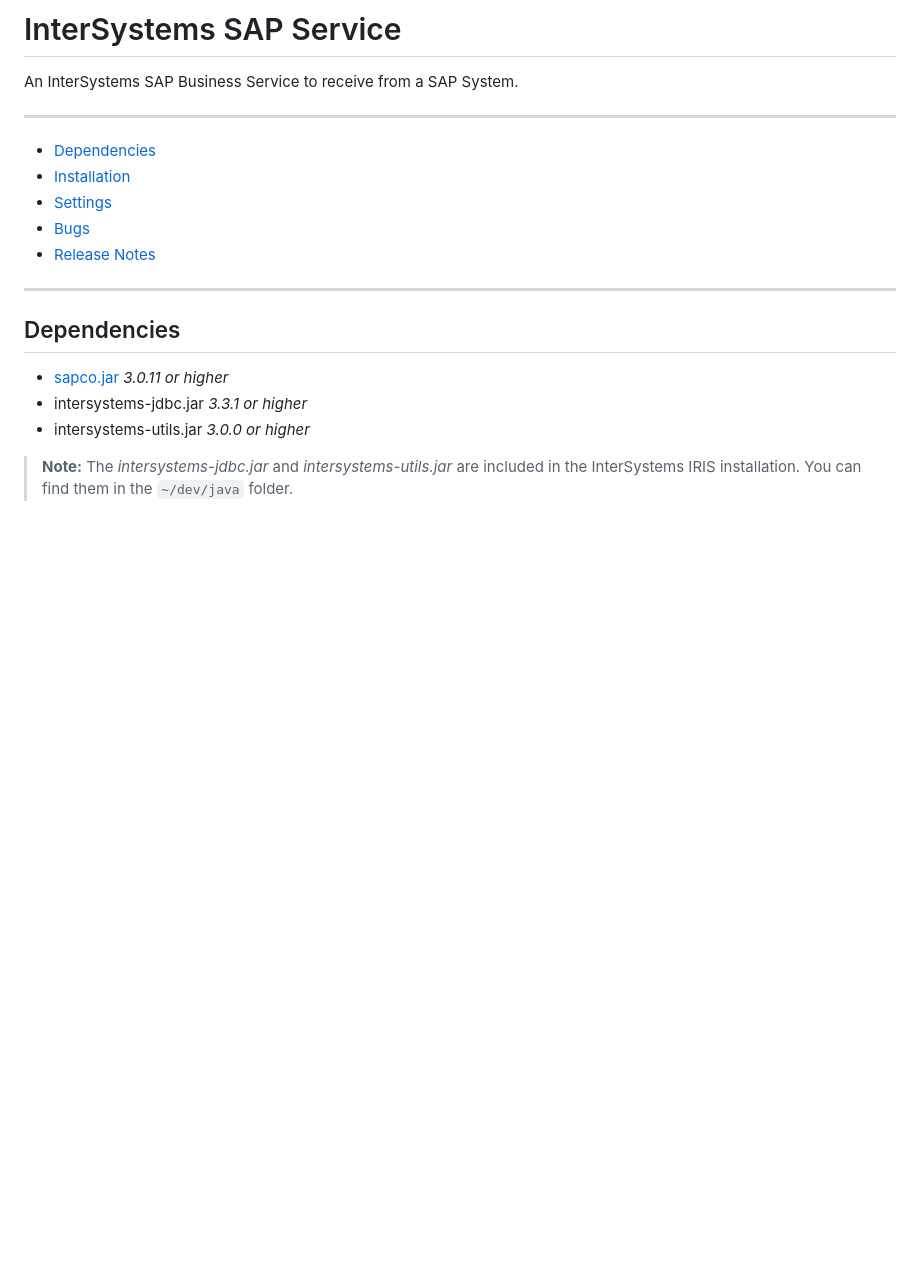
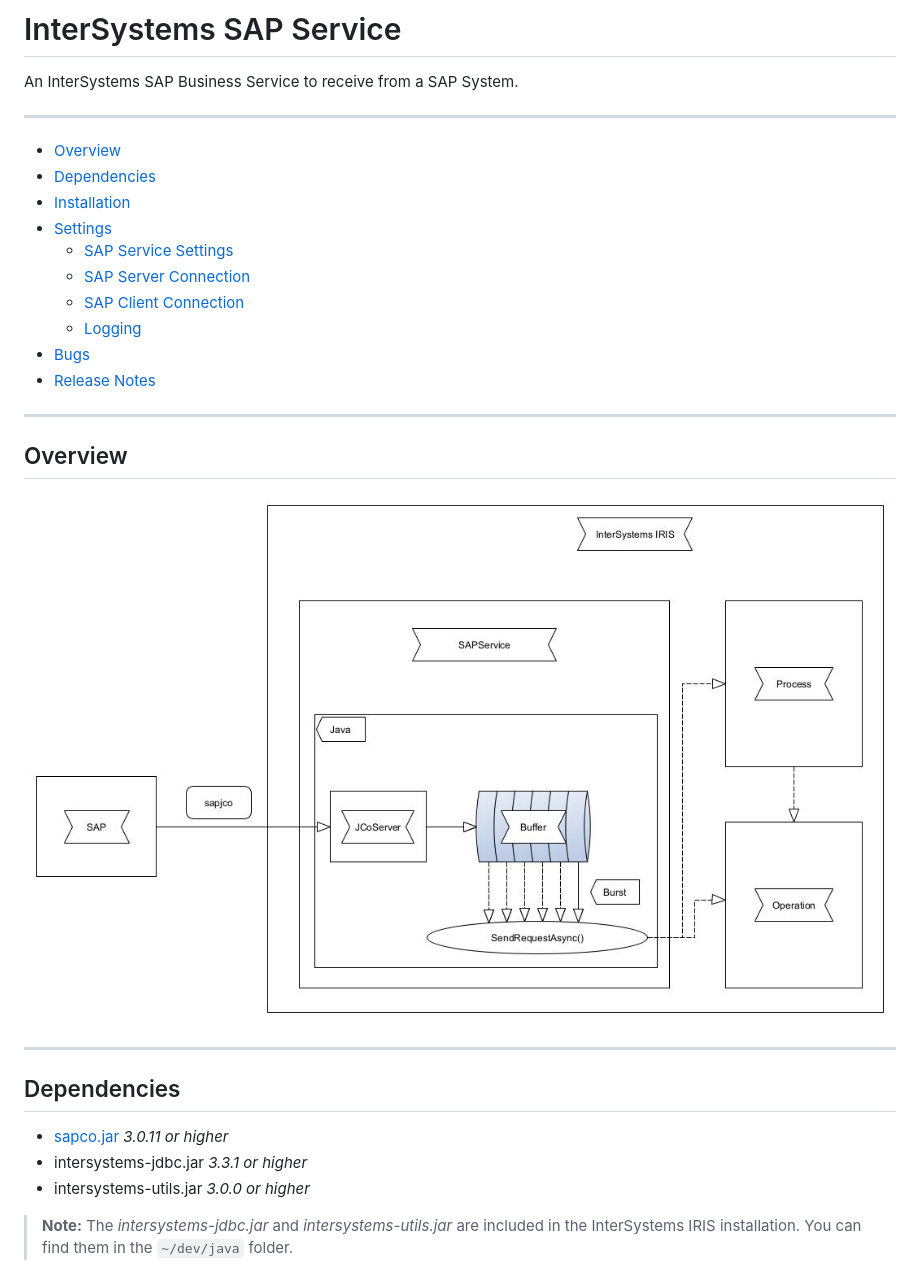
Before and after one commit to intersystems-dach/intersystems-sap-service, a Markdown page: README.md, the part around the change printed below. GitHub-like rendering; blank space fills up the shorter version.

```diff
--- a/README.md
+++ b/README.md
@@ -6,11 +6,22 @@ An InterSystems SAP Business Service to receive from a SAP System.
 
 ---
 
+-   [Overview](#overview)
 -   [Dependencies](#dependencies)
 -   [Installation](#installation)
 -   [Settings](#settings)
+    -   [SAP Service Settings](#sap-service-settings)
+    -   [SAP Server Connection](#sap-server-connection)
+    -   [SAP Client Connection](#sap-client-connection)
+    -   [Logging](#logging)
 -   [Bugs](#bugs)
 -   [Release Notes](#release-notes)
+
+---
+
+## Overview
+
+![SAPService_Details](resources/SAPService_Details.jpg)
 
 ---
 
```
Also changed, not shown: other parts of README.md (+29 -0 lines).
